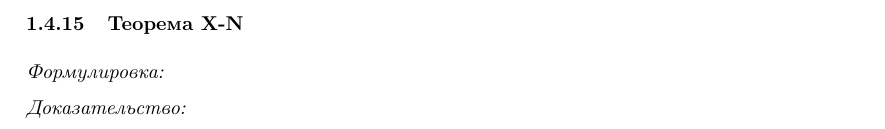
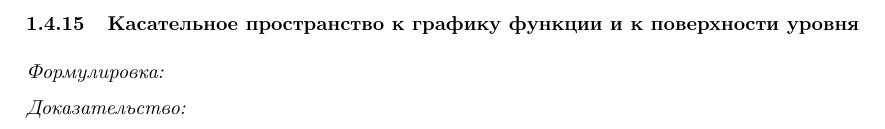
Before and after one commit to sn1tr0n/ct-itmo, a LaTeX document (mathematical-analysis/sem3/holykpk#blessRNG3.tex): part of page 31 of 31, cut at the place of the change. Compiled offline with pdfLaTeX.

Commit message:
MA sem3 TeX and PDF update

```diff
--- a/mathematical-analysis/sem3/holykpk#blessRNG3.tex
+++ b/mathematical-analysis/sem3/holykpk#blessRNG3.tex
@@ -946,7 +946,7 @@ $\exists $ гладкий путь $ \gamma: [-1, 1] \rightarrow M, \gamma(0) =
 
 ч. т. д.
 
-\subsubsection{Теорема X-N}
+\subsubsection{Касательное пространство к графику функции и к поверхности уровня}
 \textit{Формулировка:}
 
 \textit{Доказательство:}
```
Also changed, not shown: mathematical-analysis/sem3/holykpk#blessRNG3.pdf.
